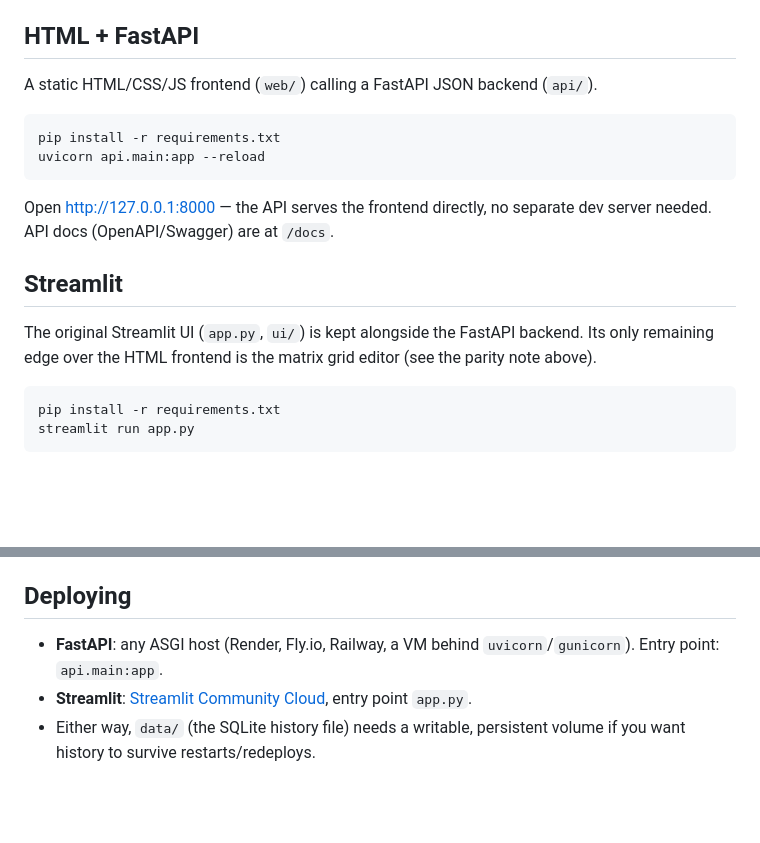
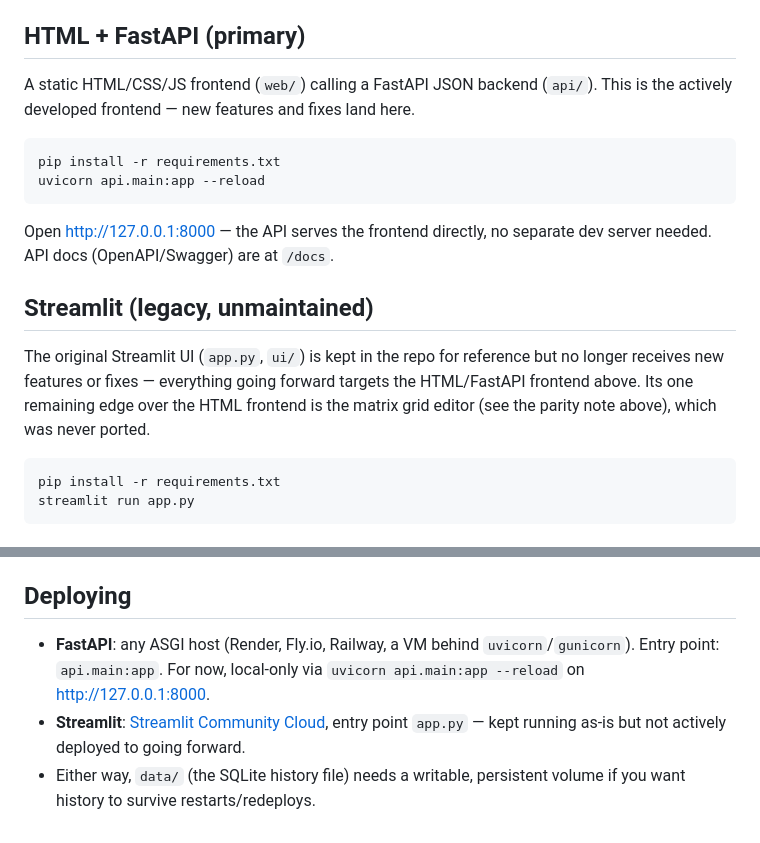
Before and after one commit to Thana-site/MyCalculator, a Markdown page: README.md, 2 parts joined by grey strips. Rendered like a GitHub page; blank space fills up the shorter version.

Commit message:
Mark HTML/FastAPI as the primary frontend, Streamlit as legacy
Going forward, new features and fixes target the HTML/FastAPI
frontend run locally via uvicorn; the Streamlit app stays in the
repo for reference but won't receive further development.

Co-Authored-By: Claude Sonnet 5 <noreply@anthropic.com>

````diff
--- a/README.md
+++ b/README.md
@@ -19,9 +19,9 @@ Allowed functions: `sin cos tan asin acos atan sqrt log ln exp abs factorial`. A
 
 > **Frontend parity note:** the SHIFT/tabs calculator, multi-function graph (pan/zoom, add/remove/toggle), and History are now at parity between both frontends — same key layout, same behavior, same shared `data/history.db`. The **one remaining gap** is the matrix grid editor (`st.data_editor`, paste-from-Excel): that's Streamlit-only (`ui/matrix.py`). The HTML frontend's Matrix page still uses bracket-text input (`[[1,2],[3,4]]`) — functionally equivalent (same `engine/parser.py` underneath), just a different UI.
 
-## HTML + FastAPI
+## HTML + FastAPI (primary)
 
-A static HTML/CSS/JS frontend (`web/`) calling a FastAPI JSON backend (`api/`).
+A static HTML/CSS/JS frontend (`web/`) calling a FastAPI JSON backend (`api/`). This is the actively developed frontend — new features and fixes land here.
 
 ```bash
 pip install -r requirements.txt
@@ -30,9 +30,9 @@ uvicorn api.main:app --reload
 
 Open http://127.0.0.1:8000 — the API serves the frontend directly, no separate dev server needed. API docs (OpenAPI/Swagger) are at `/docs`.
 
-## Streamlit
+## Streamlit (legacy, unmaintained)
 
-The original Streamlit UI (`app.py`, `ui/`) is kept alongside the FastAPI backend. Its only remaining edge over the HTML frontend is the matrix grid editor (see the parity note above).
+The original Streamlit UI (`app.py`, `ui/`) is kept in the repo for reference but no longer receives new features or fixes — everything going forward targets the HTML/FastAPI frontend above. Its one remaining edge over the HTML frontend is the matrix grid editor (see the parity note above), which was never ported.
 
 ```bash
 pip install -r requirements.txt
@@ -52,6 +52,6 @@ pytest
 
 ## Deploying
 
-- **FastAPI**: any ASGI host (Render, Fly.io, Railway, a VM behind `uvicorn`/`gunicorn`). Entry point: `api.main:app`.
-- **Streamlit**: [Streamlit Community Cloud](https://streamlit.io/cloud), entry point `app.py`.
+- **FastAPI**: any ASGI host (Render, Fly.io, Railway, a VM behind `uvicorn`/`gunicorn`). Entry point: `api.main:app`. For now, local-only via `uvicorn api.main:app --reload` on http://127.0.0.1:8000.
+- **Streamlit**: [Streamlit Community Cloud](https://streamlit.io/cloud), entry point `app.py` — kept running as-is but not actively deployed to going forward.
 - Either way, `data/` (the SQLite history file) needs a writable, persistent volume if you want history to survive restarts/redeploys.
````
